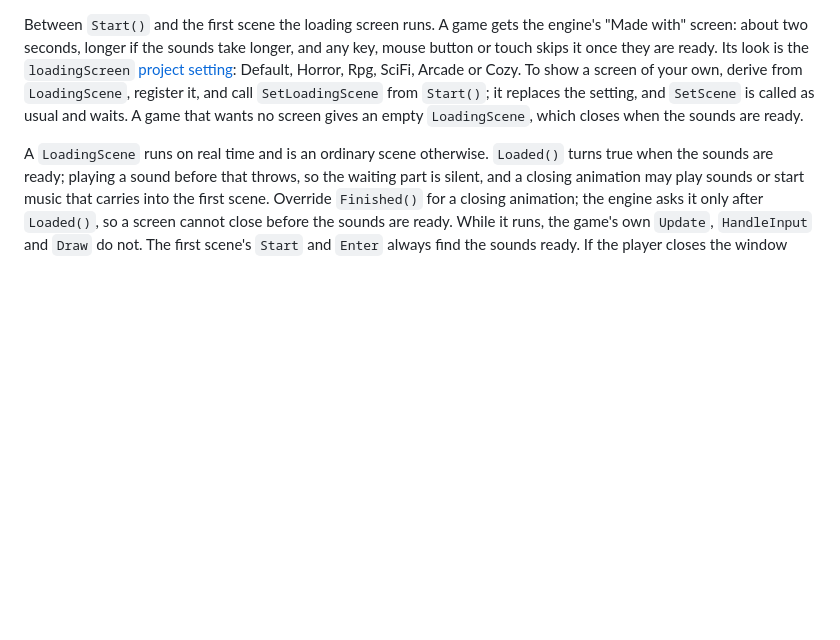
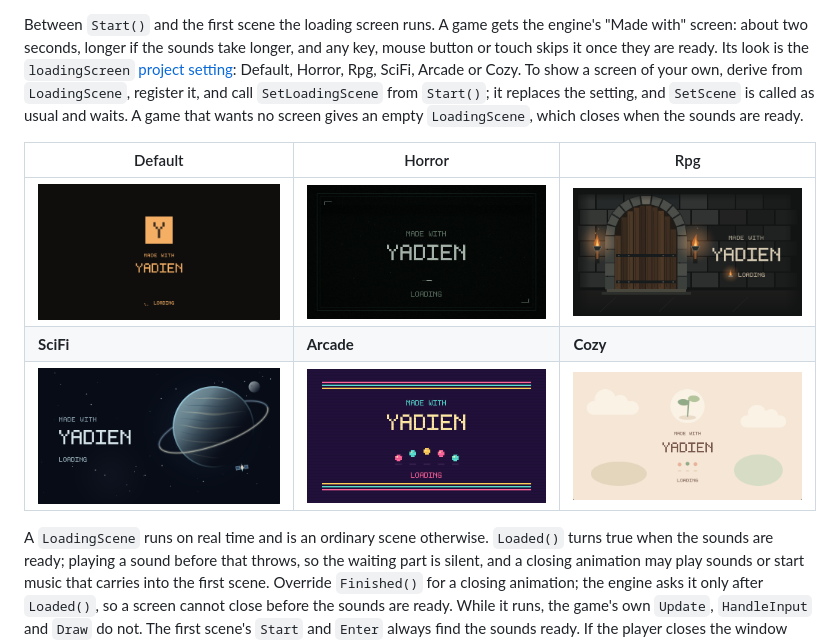
Before and after one commit to YADIENGINE/engine, a Markdown page: Docs/Runtime.md, the part around the change. Rendered like a GitHub page; pictures changed too: Docs/Images/LoadingScreens/Arcade.png (added), Docs/Images/LoadingScreens/Cozy.png (added), Docs/Images/LoadingScreens/Default.png (added); blank space fills up the shorter version.

Commit message:
Redraw the Rpg and SciFi loading screens and show all six in the docs
Co-Authored-By: Claude Opus 5.5 <noreply@anthropic.com>

```diff
--- a/Docs/Runtime.md
+++ b/Docs/Runtime.md
@@ -79,6 +79,12 @@ a screen of your own, derive from `LoadingScene`, register it, and call `SetLoad
 the setting, and `SetScene` is called as usual and waits. A game that wants no screen gives an empty `LoadingScene`,
 which closes when the sounds are ready.
 
+| Default | Horror | Rpg |
+| --- | --- | --- |
+| ![Default loading screen](Images/LoadingScreens/Default.png) | ![Horror loading screen](Images/LoadingScreens/Horror.png) | ![Rpg loading screen](Images/LoadingScreens/Rpg.png) |
+| **SciFi** | **Arcade** | **Cozy** |
+| ![SciFi loading screen](Images/LoadingScreens/SciFi.png) | ![Arcade loading screen](Images/LoadingScreens/Arcade.png) | ![Cozy loading screen](Images/LoadingScreens/Cozy.png) |
+
 A `LoadingScene` runs on real time and is an ordinary scene otherwise. `Loaded()` turns true when the sounds are ready;
 playing a sound before that throws, so the waiting part is silent, and a closing animation may play sounds or start
 music that carries into the first scene. Override `Finished()` for a closing animation; the engine asks it only after
```
Also changed, not shown: 2 other files.
